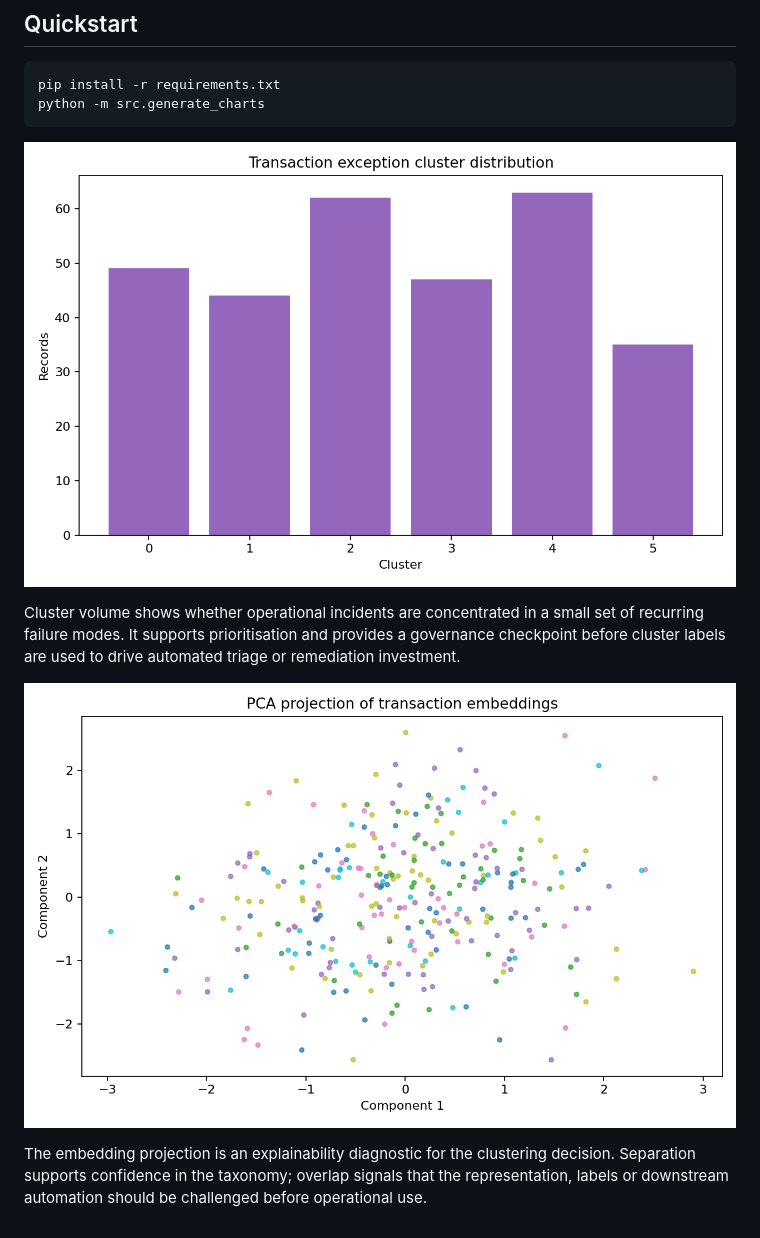
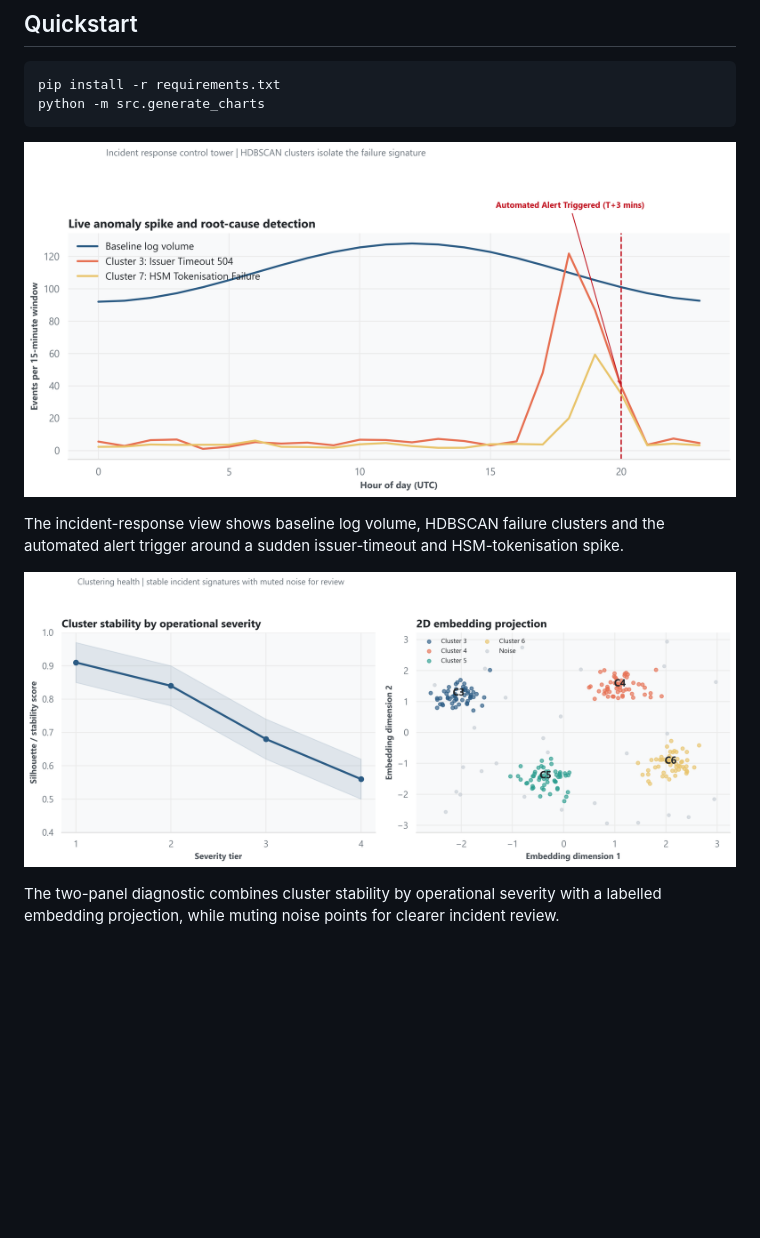
Before and after one commit to Beck40/Transaction-Log-Miner, a Markdown page: README.md, the part around one of its changes. Rendered like a GitHub page; pictures changed too: assets/charts/01_cluster_distribution.png, assets/charts/02_embedding_projection.png; blank space fills up the shorter version.

```diff
--- a/README.md
+++ b/README.md
@@ -33,3 +33,3 @@ python -m src.generate_charts
 
-Cluster volume shows whether operational incidents are concentrated in a small set of recurring failure modes. It supports prioritisation and provides a governance checkpoint before cluster labels are used to drive automated triage or remediation investment.
+The incident-response view shows baseline log volume, HDBSCAN failure clusters and the automated alert trigger around a sudden issuer-timeout and HSM-tokenisation spike.
 
@@ -37,2 +37,2 @@ Cluster volume shows whether operational incidents are concentrated in a small s
 
-The embedding projection is an explainability diagnostic for the clustering decision. Separation supports confidence in the taxonomy; overlap signals that the representation, labels or downstream automation should be challenged before operational use.
+The two-panel diagnostic combines cluster stability by operational severity with a labelled embedding projection, while muting noise points for clearer incident review.
```
Also changed, not shown: other parts of README.md (+2 -2 lines), 1 other file.
